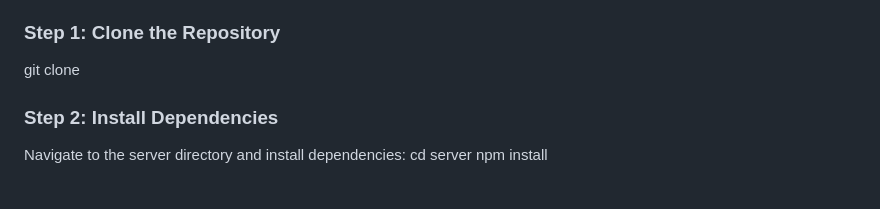
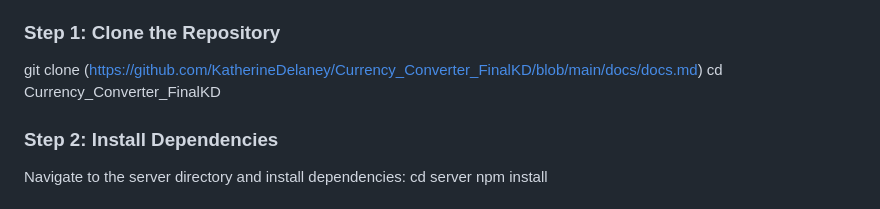
Before and after one commit to KatherineDelaney/Currency_Converter_FinalKD, a Markdown page: docs/docs.md, the part around the change. GitHub-like rendering.

```diff
--- a/docs/docs.md
+++ b/docs/docs.md
@@ -22,7 +22,8 @@ To run this application locally, you will need the following installed on your m
 
 ### Step 1: Clone the Repository
 
-git clone
+git clone (https://github.com/KatherineDelaney/Currency_Converter_FinalKD/blob/main/docs/docs.md)
+cd Currency_Converter_FinalKD
 
 ### Step 2: Install Dependencies
 Navigate to the server directory and install dependencies:
```
